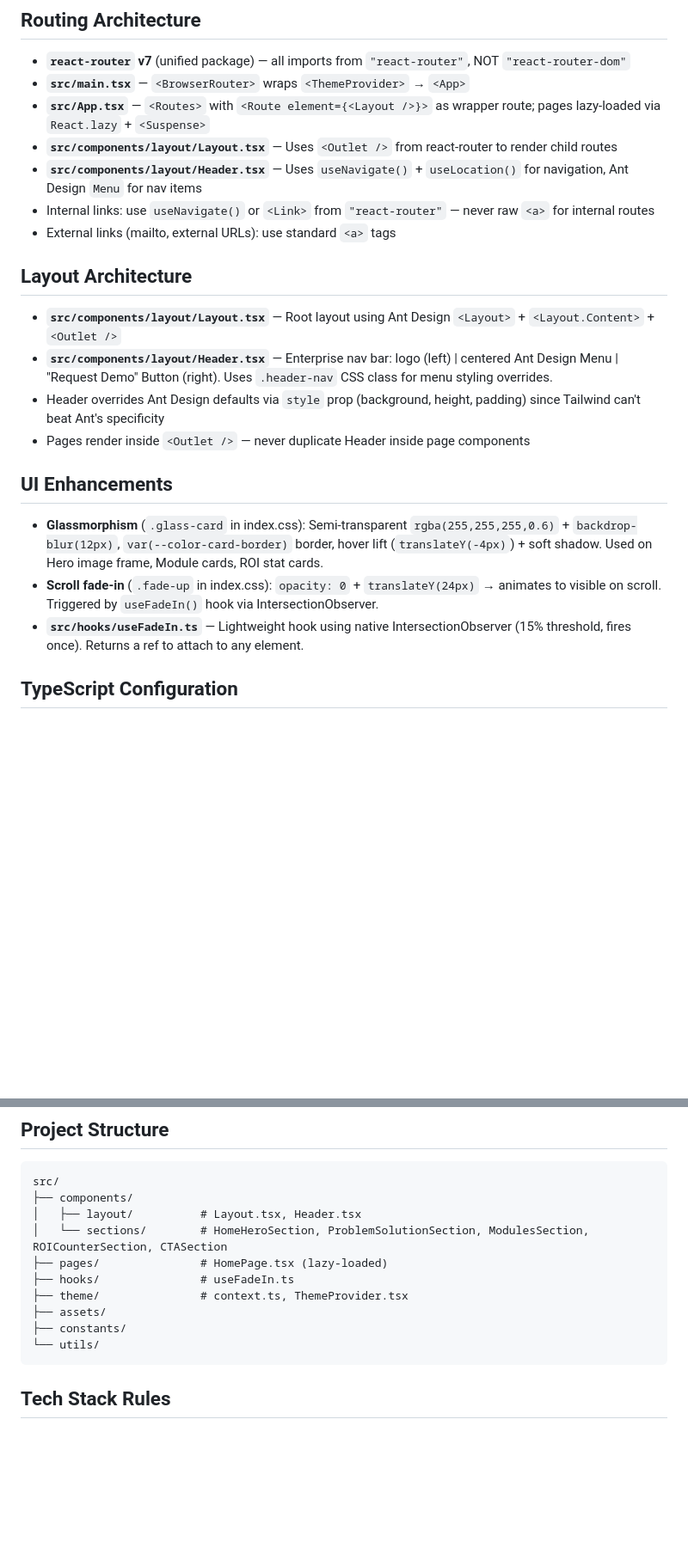
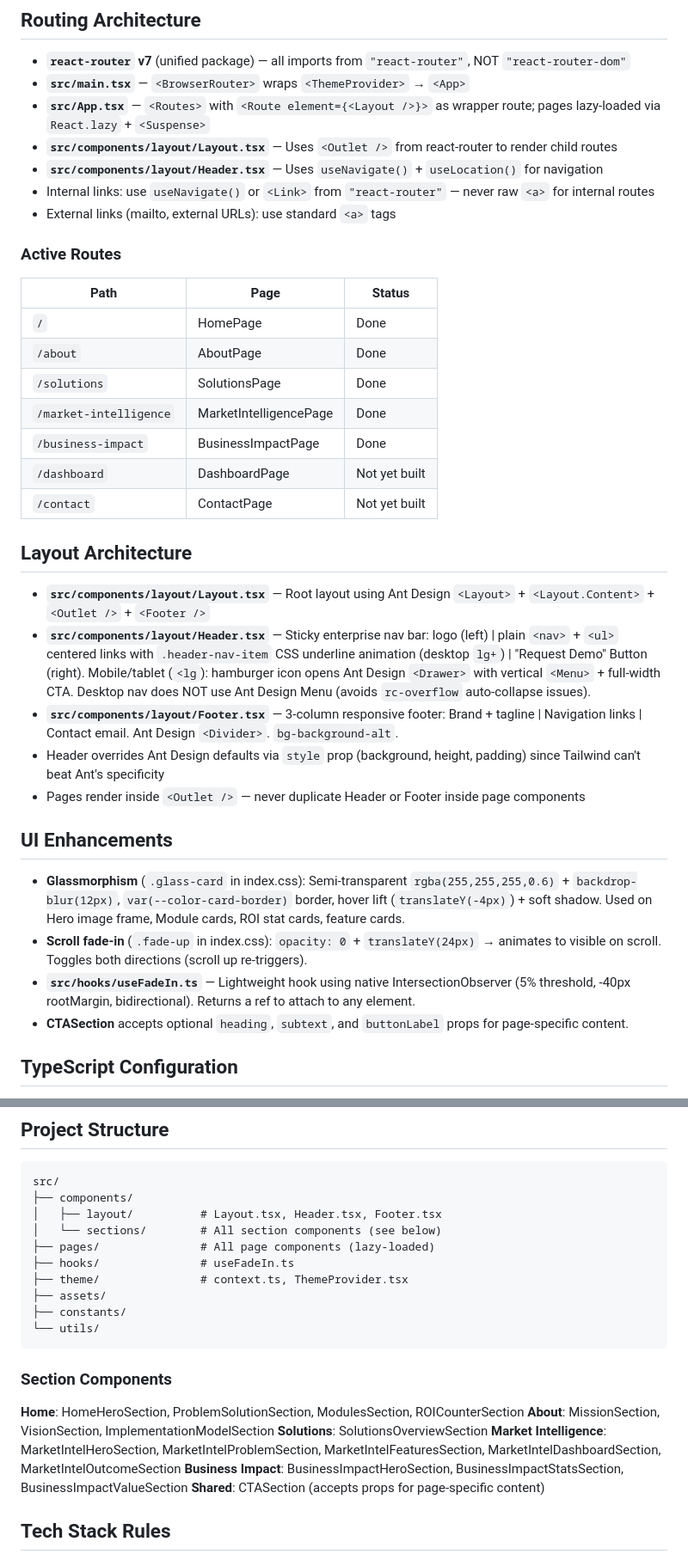
Before and after one commit to Pratham10036/market_intelligence, a Markdown page: CLAUDE.md, 2 parts joined by grey strips. Shown at 86% size. Rendered like a GitHub page; blank space fills up the shorter version.

````diff
--- a/CLAUDE.md
+++ b/CLAUDE.md
@@ -39,22 +39,36 @@ To use colors in components: use Tailwind classes (`text-heading`, `bg-primary`,
 - **`src/main.tsx`** — `<BrowserRouter>` wraps `<ThemeProvider>` → `<App>`
 - **`src/App.tsx`** — `<Routes>` with `<Route element={<Layout />}>` as wrapper route; pages lazy-loaded via `React.lazy` + `<Suspense>`
 - **`src/components/layout/Layout.tsx`** — Uses `<Outlet />` from react-router to render child routes
-- **`src/components/layout/Header.tsx`** — Uses `useNavigate()` + `useLocation()` for navigation, Ant Design `Menu` for nav items
+- **`src/components/layout/Header.tsx`** — Uses `useNavigate()` + `useLocation()` for navigation
 - Internal links: use `useNavigate()` or `<Link>` from `"react-router"` — never raw `<a>` for internal routes
 - External links (mailto, external URLs): use standard `<a>` tags
 
+### Active Routes
+
+| Path | Page | Status |
+|------|------|--------|
+| `/` | HomePage | Done |
+| `/about` | AboutPage | Done |
+| `/solutions` | SolutionsPage | Done |
+| `/market-intelligence` | MarketIntelligencePage | Done |
+| `/business-impact` | BusinessImpactPage | Done |
+| `/dashboard` | DashboardPage | Not yet built |
+| `/contact` | ContactPage | Not yet built |
+
 ## Layout Architecture
 
-- **`src/components/layout/Layout.tsx`** — Root layout using Ant Design `<Layout>` + `<Layout.Content>` + `<Outlet />`
-- **`src/components/layout/Header.tsx`** — Enterprise nav bar: logo (left) | centered Ant Design Menu | "Request Demo" Button (right). Uses `.header-nav` CSS class for menu styling overrides.
+- **`src/components/layout/Layout.tsx`** — Root layout using Ant Design `<Layout>` + `<Layout.Content>` + `<Outlet />` + `<Footer />`
+- **`src/components/layout/Header.tsx`** — Sticky enterprise nav bar: logo (left) | plain `<nav>` + `<ul>` centered links with `.header-nav-item` CSS underline animation (desktop `lg+`) | "Request Demo" Button (right). Mobile/tablet (`<lg`): hamburger icon opens Ant Design `<Drawer>` with vertical `<Menu>` + full-width CTA. Desktop nav does NOT use Ant Design Menu (avoids `rc-overflow` auto-collapse issues).
+- **`src/components/layout/Footer.tsx`** — 3-column responsive footer: Brand + tagline | Navigation links | Contact email. Ant Design `<Divider>`. `bg-background-alt`.
 - Header overrides Ant Design defaults via `style` prop (background, height, padding) since Tailwind can't beat Ant's specificity
-- Pages render inside `<Outlet />` — never duplicate Header inside page components
+- Pages render inside `<Outlet />` — never duplicate Header or Footer inside page components
 
 ## UI Enhancements
 
-- **Glassmorphism** (`.glass-card` in index.css): Semi-transparent `rgba(255,255,255,0.6)` + `backdrop-blur(12px)`, `var(--color-card-border)` border, hover lift (`translateY(-4px)`) + soft shadow. Used on Hero image frame, Module cards, ROI stat cards.
-- **Scroll fade-in** (`.fade-up` in index.css): `opacity: 0` + `translateY(24px)` → animates to visible on scroll. Triggered by `useFadeIn()` hook via IntersectionObserver.
-- **`src/hooks/useFadeIn.ts`** — Lightweight hook using native IntersectionObserver (15% threshold, fires once). Returns a ref to attach to any element.
+- **Glassmorphism** (`.glass-card` in index.css): Semi-transparent `rgba(255,255,255,0.6)` + `backdrop-blur(12px)`, `var(--color-card-border)` border, hover lift (`translateY(-4px)`) + soft shadow. Used on Hero image frame, Module cards, ROI stat cards, feature cards.
+- **Scroll fade-in** (`.fade-up` in index.css): `opacity: 0` + `translateY(24px)` → animates to visible on scroll. Toggles both directions (scroll up re-triggers).
+- **`src/hooks/useFadeIn.ts`** — Lightweight hook using native IntersectionObserver (5% threshold, -40px rootMargin, bidirectional). Returns a ref to attach to any element.
+- **CTASection** accepts optional `heading`, `subtext`, and `buttonLabel` props for page-specific content.
 
 ## TypeScript Configuration
 
@@ -74,15 +88,24 @@ The goal is a clean, modern, B2B industrial website with strong ROI-focused mess
 ```
 src/
 ├── components/
-│   ├── layout/          # Layout.tsx, Header.tsx
-│   └── sections/        # HomeHeroSection, ProblemSolutionSection, ModulesSection, ROICounterSection, CTASection
-├── pages/               # HomePage.tsx (lazy-loaded)
+│   ├── layout/          # Layout.tsx, Header.tsx, Footer.tsx
+│   └── sections/        # All section components (see below)
+├── pages/               # All page components (lazy-loaded)
 ├── hooks/               # useFadeIn.ts
 ├── theme/               # context.ts, ThemeProvider.tsx
 ├── assets/
 ├── constants/
 └── utils/
 ```
+
+### Section Components
+
+**Home**: HomeHeroSection, ProblemSolutionSection, ModulesSection, ROICounterSection
+**About**: MissionSection, VisionSection, ImplementationModelSection
+**Solutions**: SolutionsOverviewSection
+**Market Intelligence**: MarketIntelHeroSection, MarketIntelProblemSection, MarketIntelFeaturesSection, MarketIntelDashboardSection, MarketIntelOutcomeSection
+**Business Impact**: BusinessImpactHeroSection, BusinessImpactStatsSection, BusinessImpactValueSection
+**Shared**: CTASection (accepts props for page-specific content)
 
 ## Tech Stack Rules
 
````
Also changed, not shown: other parts of CLAUDE.md (+30 -30 lines).
